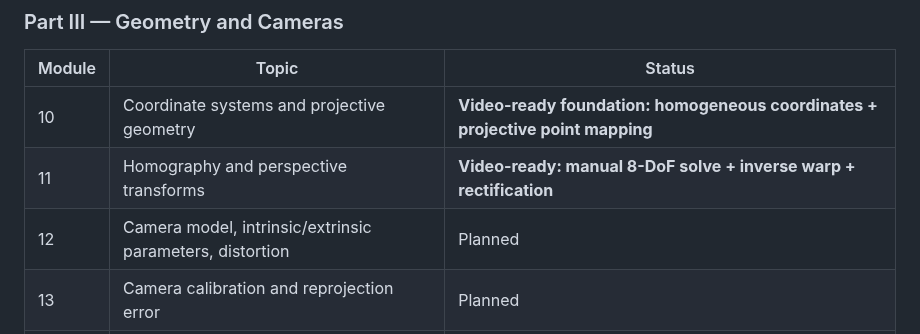
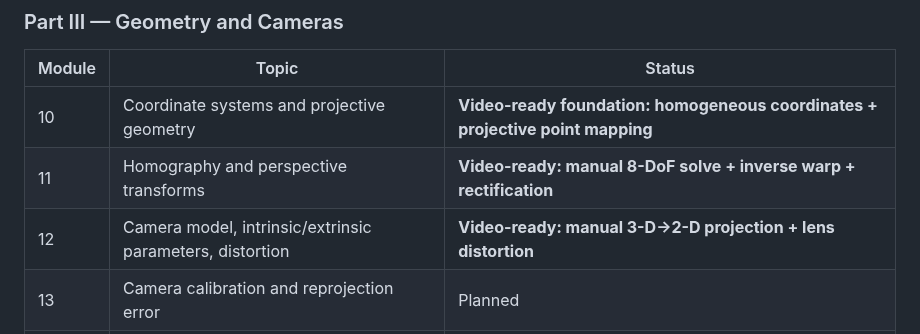
Before and after one commit to indrakanti/9x_ComputerVision_-, a Markdown page: COURSE_ROADMAP.md, the part around the change. Drawn GitHub-style.

Commit message:
Mark camera model lesson video-ready

```diff
--- a/COURSE_ROADMAP.md
+++ b/COURSE_ROADMAP.md
@@ -47,7 +47,7 @@ The course is designed for engineers who want more than API-level OpenCV example
 |---|---|---|
 | 10 | Coordinate systems and projective geometry | **Video-ready foundation: homogeneous coordinates + projective point mapping** |
 | 11 | Homography and perspective transforms | **Video-ready: manual 8-DoF solve + inverse warp + rectification** |
-| 12 | Camera model, intrinsic/extrinsic parameters, distortion | Planned |
+| 12 | Camera model, intrinsic/extrinsic parameters, distortion | **Video-ready: manual 3-D→2-D projection + lens distortion** |
 | 13 | Camera calibration and reprojection error | Planned |
 | 14 | Stereo vision, epipolar geometry, disparity, depth | Planned |
 | 15 | Optical flow and motion estimation | Planned |
```
